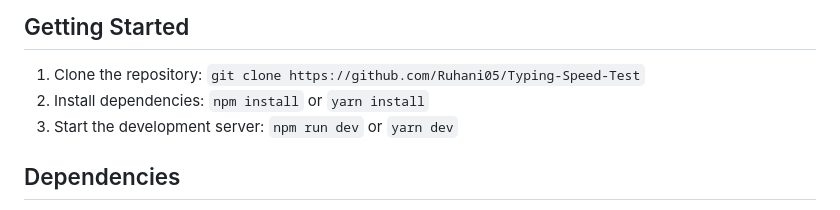
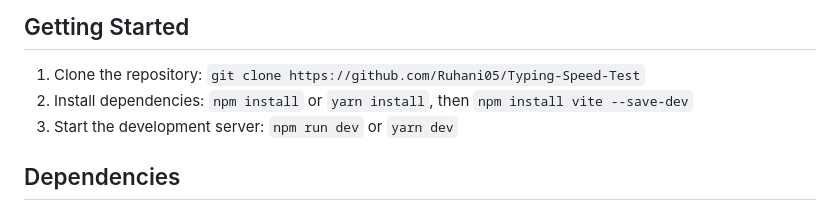
Before and after one commit to Ruhani05/Typing-Speed-Test, a Markdown page: README.md, the part around the change. GitHub-like rendering.

```diff
--- a/README.md
+++ b/README.md
@@ -25,7 +25,7 @@ Single HTML entry (`index.html`) with `main.js` as the entry point and client-si
 ## Getting Started
 
 1.  Clone the repository: `git clone https://github.com/Ruhani05/Typing-Speed-Test`
-2.  Install dependencies: `npm install` or `yarn install`
+2.  Install dependencies: `npm install` or `yarn install`, then `npm install vite --save-dev`
 3.  Start the development server: `npm run dev` or `yarn dev`
 
 
```
